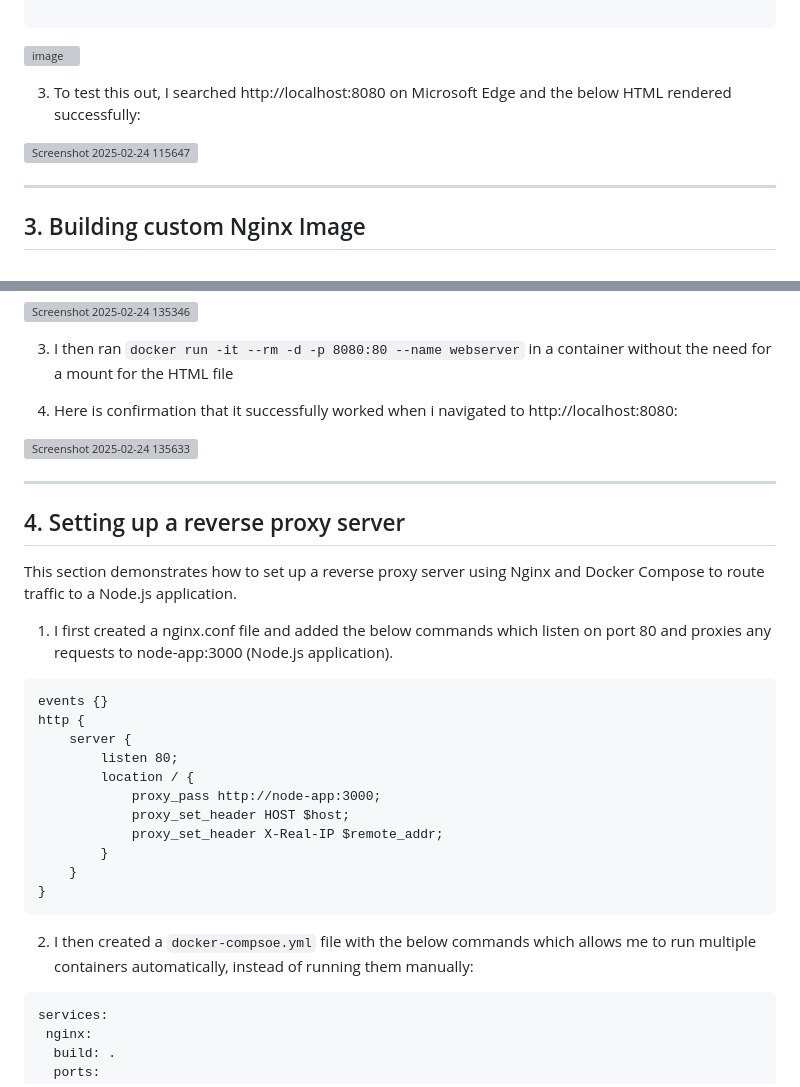
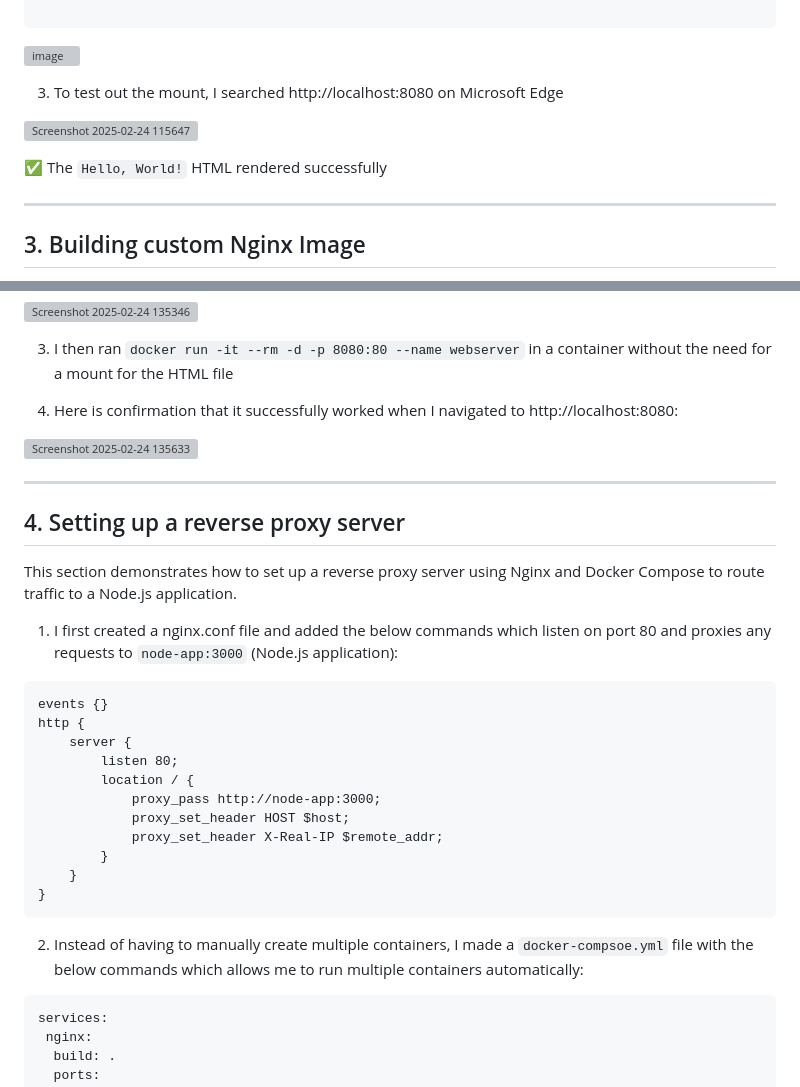
Before and after one commit to MrDamiAde/Nginx-Reverse-Proxy-Example, a Markdown page: README.md, 2 parts joined by grey strips. GitHub-like rendering; grey boxes are pictures that could not be loaded.

````diff
--- a/README.md
+++ b/README.md
@@ -68,9 +68,11 @@ docker run -it --rm -d -p 8080:80 --name web -v C:/Users/44749/site-content:/usr
 
 ![image](https://github.com/user-attachments/assets/0dc9cd32-fe39-4272-bbac-f7fb5ca7cb3b)
 
-3. To test this out, I searched  http://localhost:8080 on Microsoft Edge and the below HTML rendered successfully:
+3. To test out the mount, I searched  http://localhost:8080 on Microsoft Edge
 
 ![Screenshot 2025-02-24 115647](https://github.com/user-attachments/assets/482d03b3-f80f-411f-8fe0-b5aa961ebea5)
+
+✅ The ``` Hello, World! ``` HTML rendered successfully
 
 ---
 
@@ -90,7 +92,7 @@
 
 3. I then ran ``` docker run -it --rm -d -p 8080:80 --name webserver ``` in a container without the need for a mount for the HTML file
 
-4. Here is confirmation that it successfully worked when i navigated to http://localhost:8080:
+4. Here is confirmation that it successfully worked when I navigated to http://localhost:8080:
 
 ![Screenshot 2025-02-24 135633](https://github.com/user-attachments/assets/af31f89a-b758-4730-9b34-45c55ff15f01)
 
@@ -100,7 +102,7 @@
 
 This section demonstrates how to set up a reverse proxy server using Nginx and Docker Compose to route traffic to a Node.js application.
 
-1. I first created a nginx.conf file and added the below commands which listen on port 80 and proxies any requests to node-app:3000 (Node.js application).
+1. I first created a nginx.conf file and added the below commands which listen on port 80 and proxies any requests to ``` node-app:3000 ``` (Node.js application):
 ```
 events {}
 http {
@@ -114,7 +116,7 @@ http {
     }
 }
 ```
-2. I then created a ``` docker-compsoe.yml ``` file with the below commands which allows me to run multiple containers automatically, instead of running them manually:
+2. Instead of having to manually create multiple containers, I made a ``` docker-compsoe.yml ``` file with the below commands which allows me to run multiple containers automatically:
 
 ```
 services:
````
